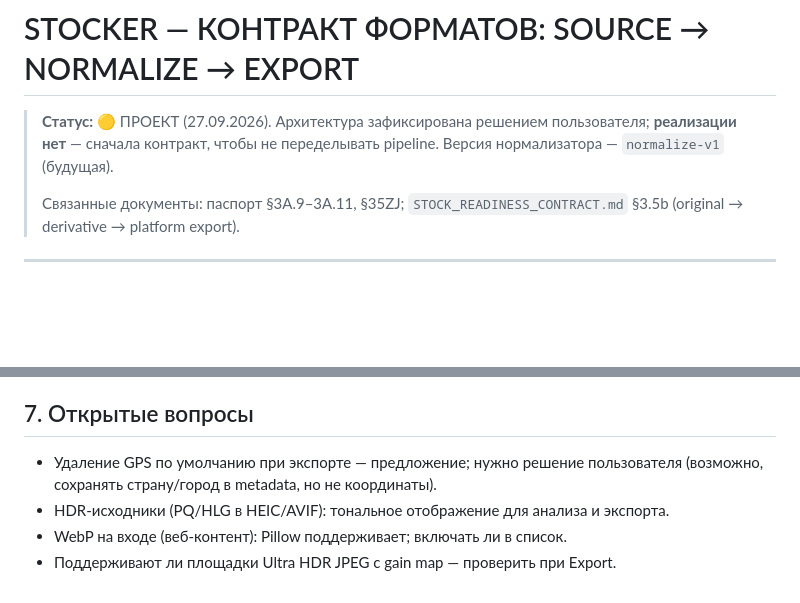
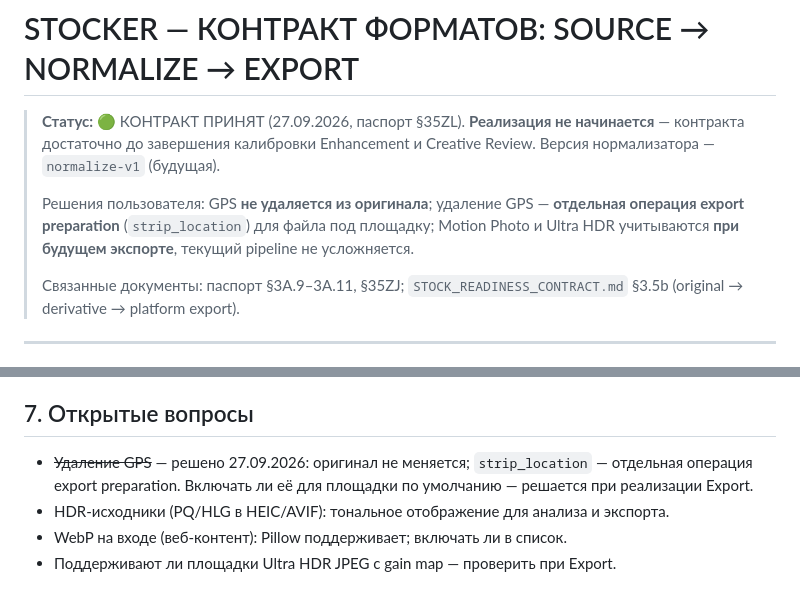
Before and after one commit to egotist713-cmd/stocker, a Markdown page: docs/FORMAT_CONTRACT.md, 2 parts joined by grey strips. GitHub-like rendering; blank space fills up the shorter version.

```diff
--- a/docs/FORMAT_CONTRACT.md
+++ b/docs/FORMAT_CONTRACT.md
@@ -1,8 +1,13 @@
 # STOCKER — КОНТРАКТ ФОРМАТОВ: SOURCE → NORMALIZE → EXPORT
 
-> **Статус:** 🟡 ПРОЕКТ (27.09.2026). Архитектура зафиксирована решением
-> пользователя; **реализации нет** — сначала контракт, чтобы не переделывать
-> pipeline. Версия нормализатора — `normalize-v1` (будущая).
+> **Статус:** 🟢 КОНТРАКТ ПРИНЯТ (27.09.2026, паспорт §35ZL). **Реализация не
+> начинается** — контракта достаточно до завершения калибровки Enhancement и
+> Creative Review. Версия нормализатора — `normalize-v1` (будущая).
+>
+> Решения пользователя: GPS **не удаляется из оригинала**; удаление GPS —
+> **отдельная операция export preparation** (`strip_location`) для файла под
+> площадку; Motion Photo и Ultra HDR учитываются **при будущем экспорте**,
+> текущий pipeline не усложняется.
 >
 > Связанные документы: паспорт §3A.9–3A.11, §35ZJ;
 > `STOCK_READINESS_CONTRACT.md` §3.5b (original → derivative → platform export).
@@ -166,8 +171,9 @@ Readiness дополняется операциями `strip_embedded` и `strip
 
 ## 7. Открытые вопросы
 
-- Удаление GPS по умолчанию при экспорте — предложение; нужно решение
-  пользователя (возможно, сохранять страну/город в metadata, но не координаты).
+- ~~Удаление GPS~~ — решено 27.09.2026: оригинал не меняется; `strip_location` —
+  отдельная операция export preparation. Включать ли её для площадки по
+  умолчанию — решается при реализации Export.
 - HDR-исходники (PQ/HLG в HEIC/AVIF): тональное отображение для анализа и
   экспорта.
 - WebP на входе (веб-контент): Pillow поддерживает; включать ли в список.
```
Also changed, not shown: docs/STOCKER_PROJECT_PASSPORT.md (+35 -1 lines).
